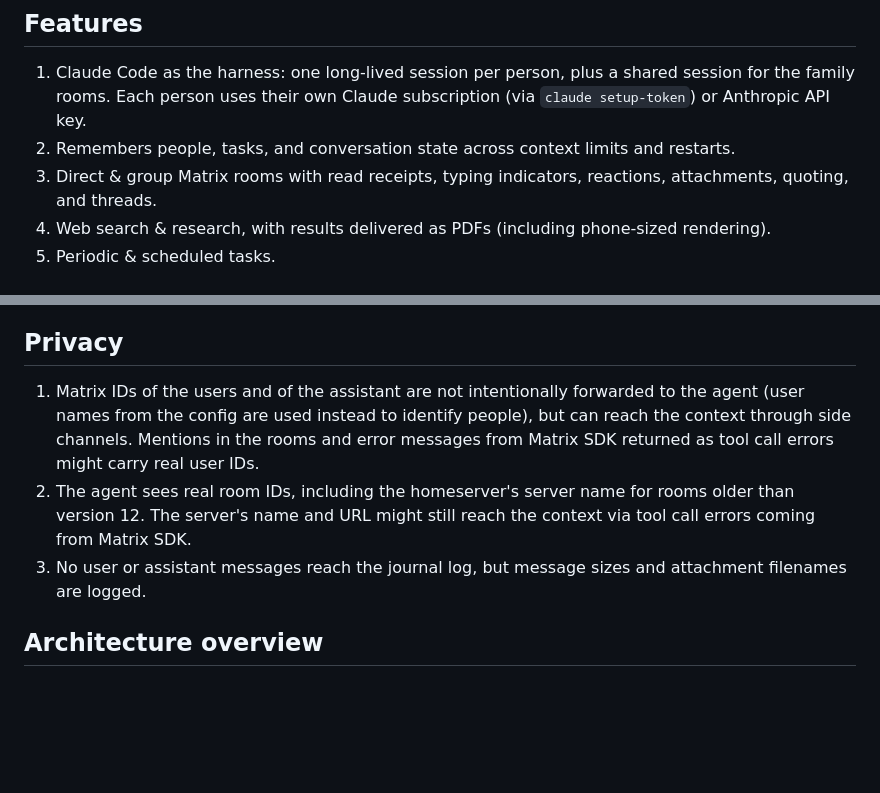
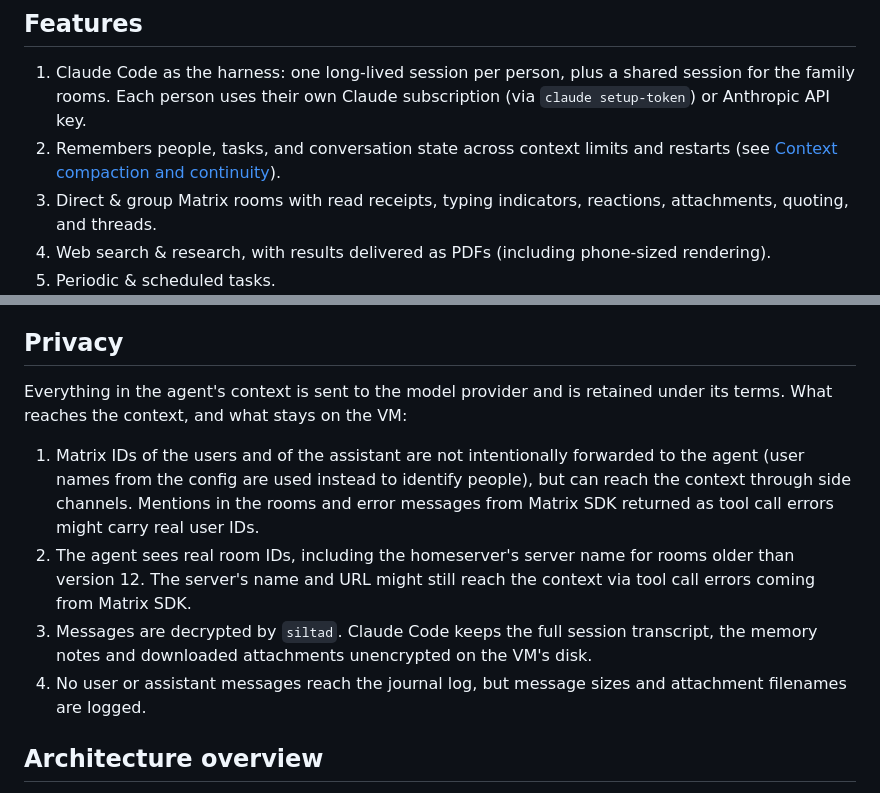
Before and after one commit to dmitry-markin/silta, a Markdown page: README.md, 2 parts joined by grey strips. GitHub-like rendering; blank space fills up the shorter version.

Commit message:
Extend Privacy section of README

```diff
--- a/README.md
+++ b/README.md
@@ -13,7 +13,7 @@ Family AI assistant that runs on Claude Code and speaks Matrix. Keeps its memory
 ## Features
 
 1. Claude Code as the harness: one long-lived session per person, plus a shared session for the family rooms. Each person uses their own Claude subscription (via `claude setup-token`) or Anthropic API key.
-2. Remembers people, tasks, and conversation state across context limits and restarts.
+2. Remembers people, tasks, and conversation state across context limits and restarts (see [Context compaction and continuity](#context-compaction-and-continuity)).
 3. Direct & group Matrix rooms with read receipts, typing indicators, reactions, attachments, quoting, and threads.
 4. Web search & research, with results delivered as PDFs (including phone-sized rendering).
 5. Periodic & scheduled tasks.
@@ -26,9 +26,12 @@ Family AI assistant that runs on Claude Code and speaks Matrix. Keeps its memory
 
 ## Privacy
 
+Everything in the agent's context is sent to the model provider and is retained under its terms. What reaches the context, and what stays on the VM:
+
 1. Matrix IDs of the users and of the assistant are not intentionally forwarded to the agent (user names from the config are used instead to identify people), but can reach the context through side channels. Mentions in the rooms and error messages from Matrix SDK returned as tool call errors might carry real user IDs.
 2. The agent sees real room IDs, including the homeserver's server name for rooms older than version 12. The server's name and URL might still reach the context via tool call errors coming from Matrix SDK.
-3. No user or assistant messages reach the journal log, but message sizes and attachment filenames are logged.
+3. Messages are decrypted by `siltad`. Claude Code keeps the full session transcript, the memory notes and downloaded attachments unencrypted on the VM's disk.
+4. No user or assistant messages reach the journal log, but message sizes and attachment filenames are logged.
 
 ## Architecture overview
 
```
